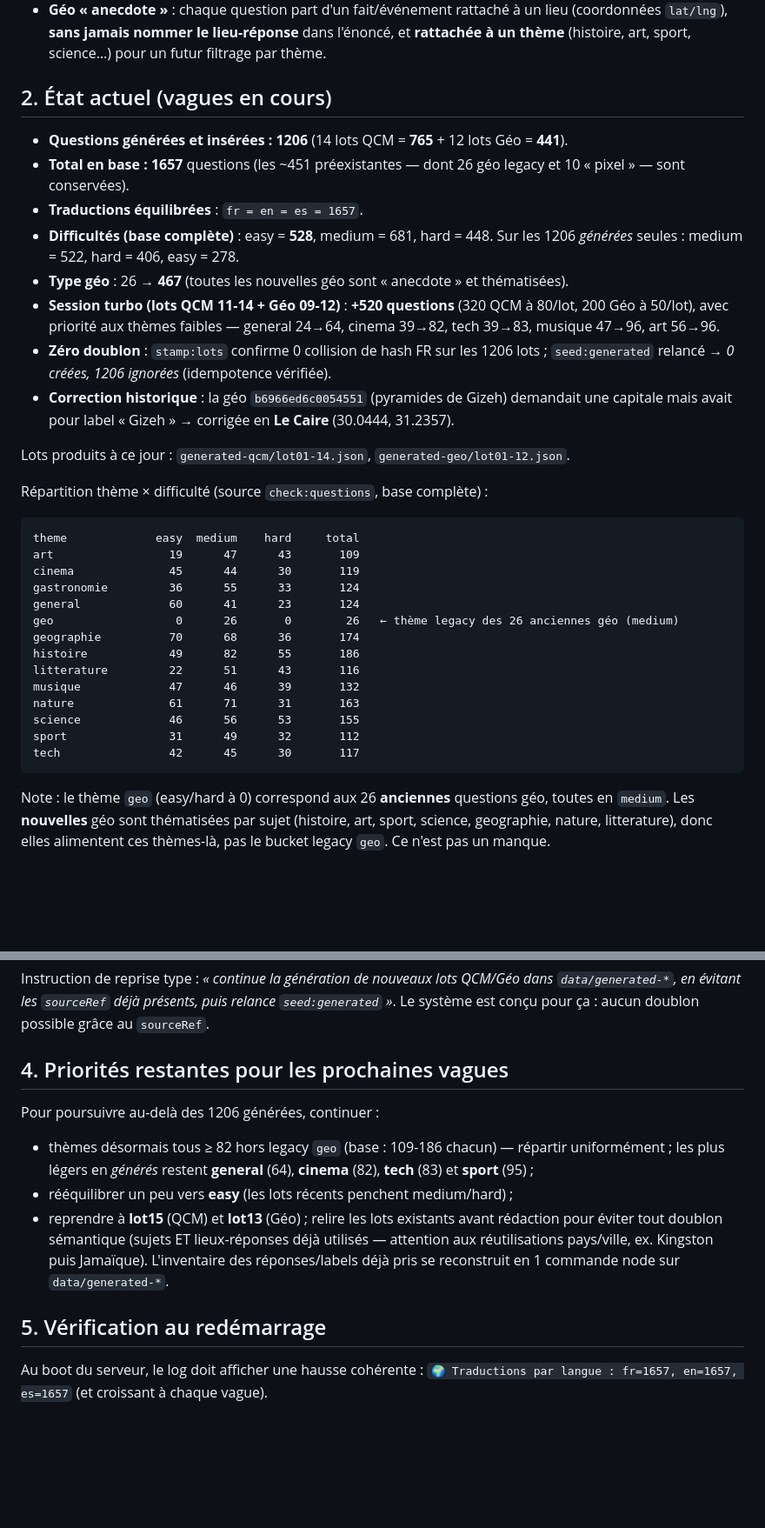
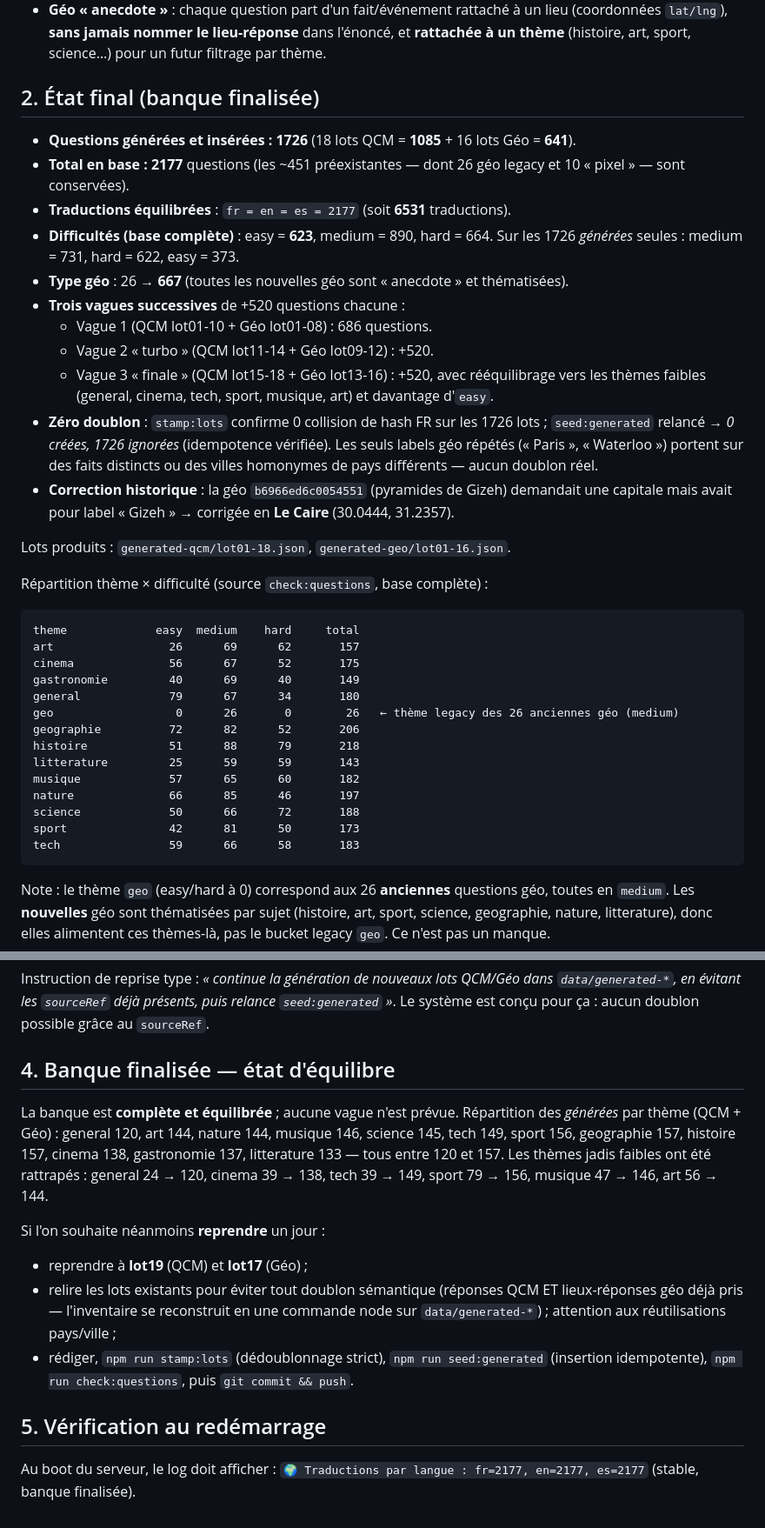
Before and after one commit to labidiwael071005-beep/quizzroom, a Markdown page: GENERATED_QUESTIONS_REPORT.md, 2 parts joined by grey strips. Shown at 87% size. Rendered like a GitHub page; blank space fills up the shorter version.

Commit message:
docs(questions): finalize report — 1726 generated (2177 in base), bank complete
3 waves of ~520 each; all 12 themes balanced 120-157. Seed idempotent.
Session 3 (final): QCM lot15-18 + Geo lot13-16 = +520 questions.

Co-Authored-By: Claude Opus 4.8 <noreply@anthropic.com>

````diff
--- a/GENERATED_QUESTIONS_REPORT.md
+++ b/GENERATED_QUESTIONS_REPORT.md
@@ -30,42 +36,46 @@ entre langues).
   l'énoncé, et **rattachée à un thème** (histoire, art, sport, science…) pour un
   futur filtrage par thème.
 
-## 2. État actuel (vagues en cours)
+## 2. État final (banque finalisée)
 
-- **Questions générées et insérées : 1206** (14 lots QCM = **765** + 12 lots Géo = **441**).
-- **Total en base : 1657** questions (les ~451 préexistantes — dont 26 géo legacy et
+- **Questions générées et insérées : 1726** (18 lots QCM = **1085** + 16 lots Géo = **641**).
+- **Total en base : 2177** questions (les ~451 préexistantes — dont 26 géo legacy et
   10 « pixel » — sont conservées).
-- **Traductions équilibrées** : `fr = en = es = 1657`.
-- **Difficultés (base complète)** : easy = **528**, medium = 681, hard = 448.
-  Sur les 1206 *générées* seules : medium = 522, hard = 406, easy = 278.
-- **Type géo** : 26 → **467** (toutes les nouvelles géo sont « anecdote » et thématisées).
-- **Session turbo (lots QCM 11-14 + Géo 09-12)** : **+520 questions** (320 QCM à 80/lot,
-  200 Géo à 50/lot), avec priorité aux thèmes faibles — general 24→64, cinema 39→82,
-  tech 39→83, musique 47→96, art 56→96.
-- **Zéro doublon** : `stamp:lots` confirme 0 collision de hash FR sur les 1206 lots ;
-  `seed:generated` relancé → *0 créées, 1206 ignorées* (idempotence vérifiée).
+- **Traductions équilibrées** : `fr = en = es = 2177` (soit **6531** traductions).
+- **Difficultés (base complète)** : easy = **623**, medium = 890, hard = 664.
+  Sur les 1726 *générées* seules : medium = 731, hard = 622, easy = 373.
+- **Type géo** : 26 → **667** (toutes les nouvelles géo sont « anecdote » et thématisées).
+- **Trois vagues successives** de +520 questions chacune :
+  - Vague 1 (QCM lot01-10 + Géo lot01-08) : 686 questions.
+  - Vague 2 « turbo » (QCM lot11-14 + Géo lot09-12) : +520.
+  - Vague 3 « finale » (QCM lot15-18 + Géo lot13-16) : +520, avec rééquilibrage vers
+    les thèmes faibles (general, cinema, tech, sport, musique, art) et davantage d'`easy`.
+- **Zéro doublon** : `stamp:lots` confirme 0 collision de hash FR sur les 1726 lots ;
+  `seed:generated` relancé → *0 créées, 1726 ignorées* (idempotence vérifiée). Les seuls
+  labels géo répétés (« Paris », « Waterloo ») portent sur des faits distincts ou des
+  villes homonymes de pays différents — aucun doublon réel.
 - **Correction historique** : la géo `b6966ed6c0054551` (pyramides de Gizeh) demandait une
   capitale mais avait pour label « Gizeh » → corrigée en **Le Caire** (30.0444, 31.2357).
 
-Lots produits à ce jour : `generated-qcm/lot01-14.json`, `generated-geo/lot01-12.json`.
+Lots produits : `generated-qcm/lot01-18.json`, `generated-geo/lot01-16.json`.
 
 Répartition thème × difficulté (source `check:questions`, base complète) :
 
 ```
 theme             easy  medium    hard     total
-art                 19      47      43       109
-cinema              45      44      30       119
-gastronomie         36      55      33       124
-general             60      41      23       124
+art                 26      69      62       157
+cinema              56      67      52       175
+gastronomie         40      69      40       149
+general             79      67      34       180
 geo                  0      26       0        26   ← thème legacy des 26 anciennes géo (medium)
-geographie          70      68      36       174
-histoire            49      82      55       186
-litterature         22      51      43       116
-musique             47      46      39       132
-nature              61      71      31       163
-science             46      56      53       155
-sport               31      49      32       112
-tech                42      45      30       117
+geographie          72      82      52       206
+histoire            51      88      79       218
+litterature         25      59      59       143
+musique             57      65      60       182
+nature              66      85      46       197
+science             50      66      72       188
+sport               42      81      50       173
+tech                59      66      58       183
 ```
 
 Note : le thème `geo` (easy/hard à 0) correspond aux 26 **anciennes** questions
@@ -87,19 +97,24 @@ dans `data/generated-*`, en évitant les `sourceRef` déjà présents, puis rela
 `seed:generated` »*. Le système est conçu pour ça : aucun doublon possible grâce
 au `sourceRef`.
 
-## 4. Priorités restantes pour les prochaines vagues
+## 4. Banque finalisée — état d'équilibre
 
-Pour poursuivre au-delà des 1206 générées, continuer :
-- thèmes désormais tous ≥ 82 hors legacy `geo` (base : 109-186 chacun) — répartir
-  uniformément ; les plus légers en *générés* restent **general** (64), **cinema** (82),
-  **tech** (83) et **sport** (95) ;
-- rééquilibrer un peu vers **easy** (les lots récents penchent medium/hard) ;
-- reprendre à **lot15** (QCM) et **lot13** (Géo) ; relire les lots existants avant
-  rédaction pour éviter tout doublon sémantique (sujets ET lieux-réponses déjà utilisés —
-  attention aux réutilisations pays/ville, ex. Kingston puis Jamaïque). L'inventaire des
-  réponses/labels déjà pris se reconstruit en 1 commande node sur `data/generated-*`.
+La banque est **complète et équilibrée** ; aucune vague n'est prévue. Répartition
+des *générées* par thème (QCM + Géo) : general 120, art 144, nature 144, musique 146,
+science 145, tech 149, sport 156, geographie 157, histoire 157, cinema 138, gastronomie 137,
+litterature 133 — tous entre 120 et 157. Les thèmes jadis faibles ont été rattrapés :
+general 24 → 120, cinema 39 → 138, tech 39 → 149, sport 79 → 156, musique 47 → 146,
+art 56 → 144.
+
+Si l'on souhaite néanmoins **reprendre** un jour :
+- reprendre à **lot19** (QCM) et **lot17** (Géo) ;
+- relire les lots existants pour éviter tout doublon sémantique (réponses QCM ET
+  lieux-réponses géo déjà pris — l'inventaire se reconstruit en une commande node sur
+  `data/generated-*`) ; attention aux réutilisations pays/ville ;
+- rédiger, `npm run stamp:lots` (dédoublonnage strict), `npm run seed:generated`
+  (insertion idempotente), `npm run check:questions`, puis `git commit && push`.
 
 ## 5. Vérification au redémarrage
 
-Au boot du serveur, le log doit afficher une hausse cohérente :
-`🌍 Traductions par langue : fr=1657, en=1657, es=1657` (et croissant à chaque vague).
+Au boot du serveur, le log doit afficher :
+`🌍 Traductions par langue : fr=2177, en=2177, es=2177` (stable, banque finalisée).
````
Also changed, not shown: other parts of GENERATED_QUESTIONS_REPORT.md (+6 -0 lines).
